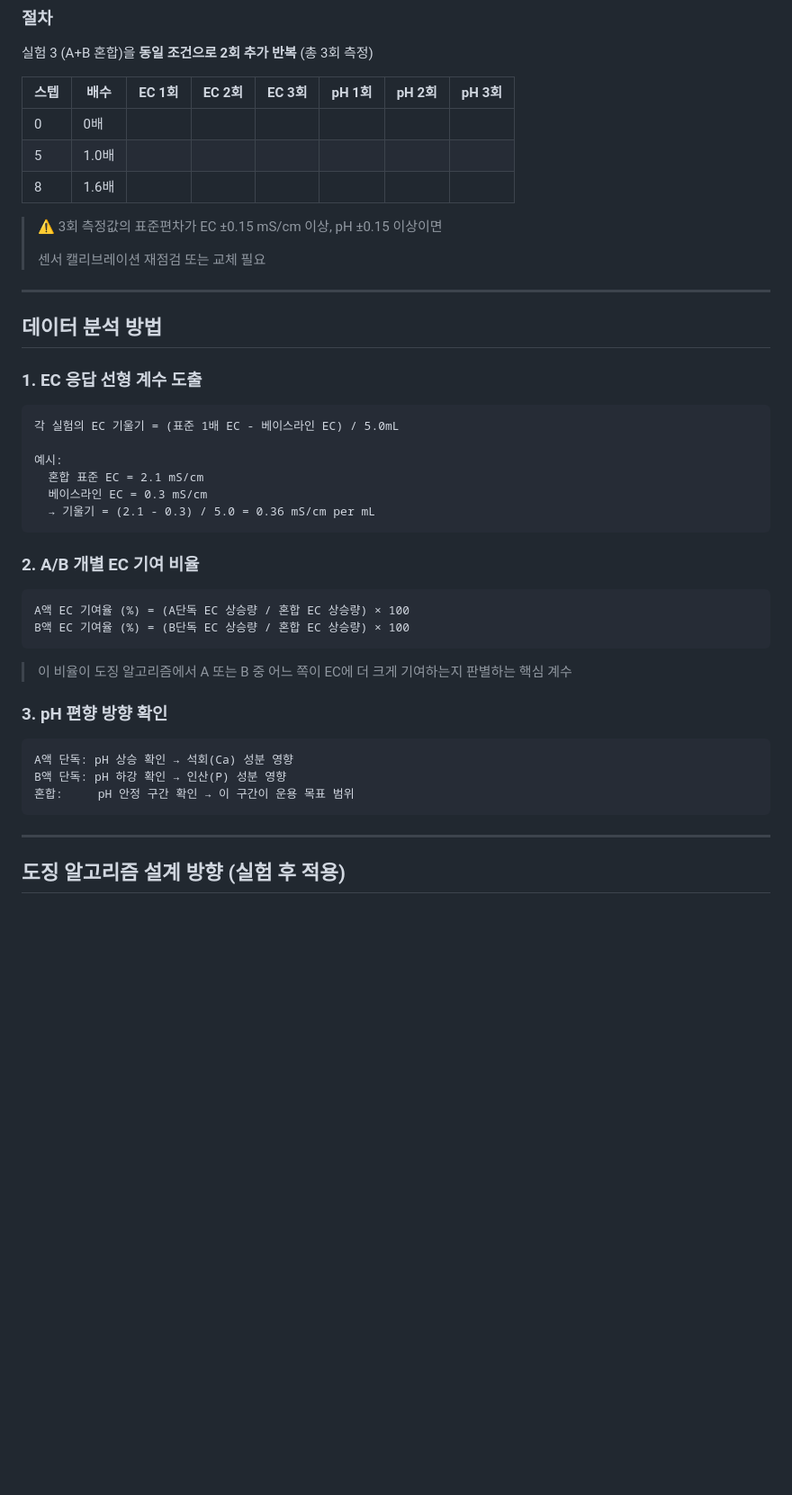
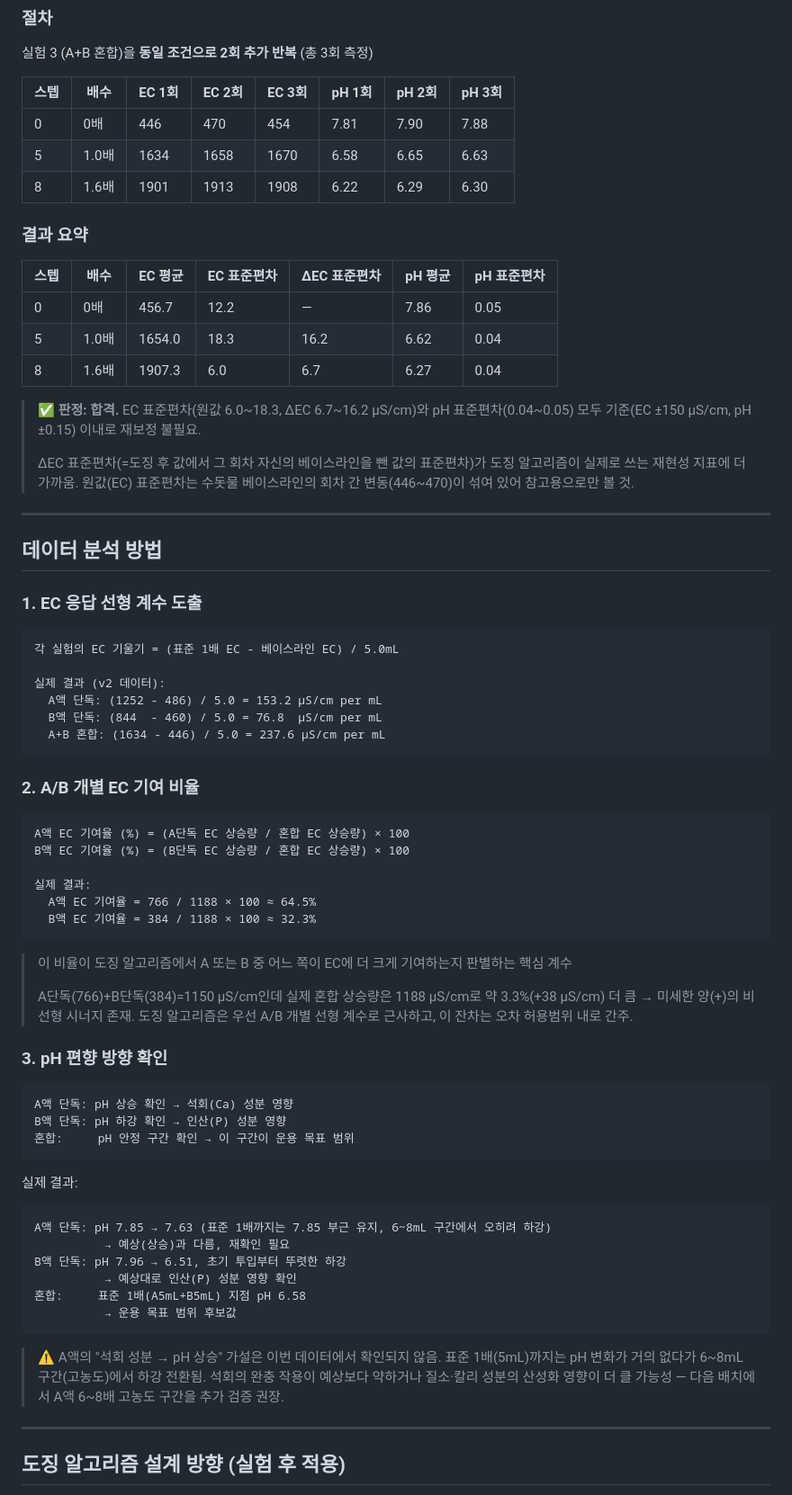
Before and after one commit to durururuk/nft-nutrient-monitor, a Markdown page: docs/설계서 v2.md, the part around one of its changes. Shown at 90% size. GitHub-like rendering; blank space fills up the shorter version.

````diff
--- a/docs/설계서 v2.md
+++ b/docs/설계서 v2.md
@@ -234,14 +237,22 @@
 
 | 스텝 | 배수 | EC 1회 | EC 2회 | EC 3회 | pH 1회 | pH 2회 | pH 3회 |
 | --- | --- | --- | --- | --- | --- | --- | --- |
-| 0 | 0배 |  |  |  |  |  |  |
-| 5 | 1.0배 |  |  |  |  |  |  |
-| 8 | 1.6배 |  |  |  |  |  |  |
+| 0 | 0배 | 446 | 470 | 454 | 7.81 | 7.90 | 7.88 |
+| 5 | 1.0배 | 1634 | 1658 | 1670 | 6.58 | 6.65 | 6.63 |
+| 8 | 1.6배 | 1901 | 1913 | 1908 | 6.22 | 6.29 | 6.30 |
 
-> ⚠️ 3회 측정값의 표준편차가 EC ±0.15 mS/cm 이상, pH ±0.15 이상이면
+### 결과 요약
+
+| 스텝 | 배수 | EC 평균 | EC 표준편차 | ΔEC 표준편차 | pH 평균 | pH 표준편차 |
+| --- | --- | --- | --- | --- | --- | --- |
+| 0 | 0배 | 456.7 | 12.2 | — | 7.86 | 0.05 |
+| 5 | 1.0배 | 1654.0 | 18.3 | 16.2 | 6.62 | 0.04 |
+| 8 | 1.6배 | 1907.3 | 6.0 | 6.7 | 6.27 | 0.04 |
+
+> ✅ **판정: 합격.** EC 표준편차(원값 6.0~18.3, ΔEC 6.7~16.2 μS/cm)와 pH 표준편차(0.04~0.05) 모두 기준(EC ±150 μS/cm, pH ±0.15) 이내로 재보정 불필요.
 >
 >
-> 센서 캘리브레이션 재점검 또는 교체 필요
+> ΔEC 표준편차(=도징 후 값에서 그 회차 자신의 베이스라인을 뺀 값의 표준편차)가 도징 알고리즘이 실제로 쓰는 재현성 지표에 더 가까움. 원값(EC) 표준편차는 수돗물 베이스라인의 회차 간 변동(446~470)이 섞여 있어 참고용으로만 볼 것.
 >
 
 ---
@@ -253,10 +264,10 @@
 ```
 각 실험의 EC 기울기 = (표준 1배 EC - 베이스라인 EC) / 5.0mL
 
-예시:
-  혼합 표준 EC = 2.1 mS/cm
-  베이스라인 EC = 0.3 mS/cm
-  → 기울기 = (2.1 - 0.3) / 5.0 = 0.36 mS/cm per mL
+실제 결과 (v2 데이터):
+  A액 단독: (1252 - 486) / 5.0 = 153.2 μS/cm per mL
+  B액 단독: (844  - 460) / 5.0 = 76.8  μS/cm per mL
+  A+B 혼합: (1634 - 446) / 5.0 = 237.6 μS/cm per mL
 ```
 
 ### 2. A/B 개별 EC 기여 비율
@@ -264,9 +275,16 @@
 ```
 A액 EC 기여율 (%) = (A단독 EC 상승량 / 혼합 EC 상승량) × 100
 B액 EC 기여율 (%) = (B단독 EC 상승량 / 혼합 EC 상승량) × 100
+
+실제 결과:
+  A액 EC 기여율 = 766 / 1188 × 100 ≈ 64.5%
+  B액 EC 기여율 = 384 / 1188 × 100 ≈ 32.3%
 ```
 
 > 이 비율이 도징 알고리즘에서 A 또는 B 중 어느 쪽이 EC에 더 크게 기여하는지 판별하는 핵심 계수
+>
+>
+> A단독(766)+B단독(384)=1150 μS/cm인데 실제 혼합 상승량은 1188 μS/cm로 약 3.3%(+38 μS/cm) 더 큼 → 미세한 양(+)의 비선형 시너지 존재. 도징 알고리즘은 우선 A/B 개별 선형 계수로 근사하고, 이 잔차는 오차 허용범위 내로 간주.
 >
 
 ### 3. pH 편향 방향 확인
@@ -277,6 +295,20 @@ B액 단독: pH 하강 확인 → 인산(P) 성분 영향
 혼합:     pH 안정 구간 확인 → 이 구간이 운용 목표 범위
 ```
 
+실제 결과:
+
+```
+A액 단독: pH 7.85 → 7.63 (표준 1배까지는 7.85 부근 유지, 6~8mL 구간에서 오히려 하강)
+          → 예상(상승)과 다름, 재확인 필요
+B액 단독: pH 7.96 → 6.51, 초기 투입부터 뚜렷한 하강
+          → 예상대로 인산(P) 성분 영향 확인
+혼합:     표준 1배(A5mL+B5mL) 지점 pH 6.58
+          → 운용 목표 범위 후보값
+```
+
+> ⚠️ A액의 "석회 성분 → pH 상승" 가설은 이번 데이터에서 확인되지 않음. 표준 1배(5mL)까지는 pH 변화가 거의 없다가 6~8mL 구간(고농도)에서 하강 전환됨. 석회의 완충 작용이 예상보다 약하거나 질소·칼리 성분의 산성화 영향이 더 클 가능성 — 다음 배치에서 A액 6~8배 고농도 구간을 추가 검증 권장.
+>
+
 ---
 
 ## 도징 알고리즘 설계 방향 (실험 후 적용)
````
Also changed, not shown: other parts of docs/설계서 v2.md (+54 -45 lines).
